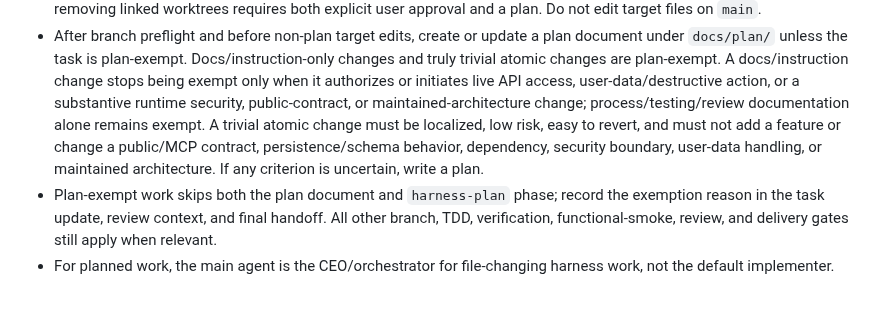
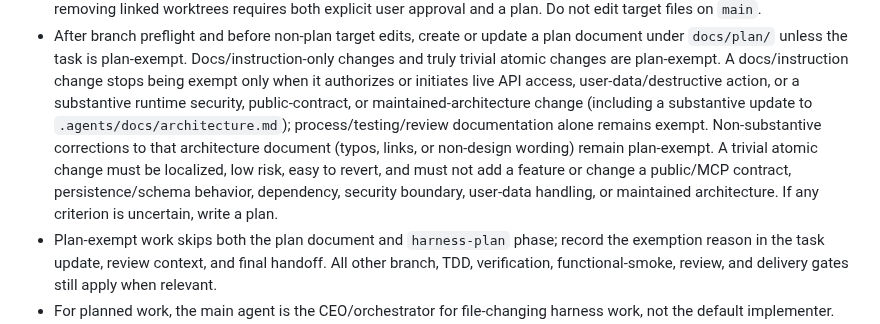
Before and after one commit to eunhwa99/MCPContentSearch, a Markdown page: AGENTS.md, the part around the change. Drawn GitHub-style; blank space fills up the shorter version.

```diff
--- a/AGENTS.md
+++ b/AGENTS.md
@@ -20,11 +20,14 @@
   plan-exempt. A docs/instruction change stops being exempt only when it
   authorizes or initiates live API access, user-data/destructive action, or a
   substantive runtime security, public-contract, or maintained-architecture
-  change; process/testing/review documentation alone remains exempt. A trivial
-  atomic change must be localized, low risk, easy to revert, and must not add a
-  feature or change a public/MCP contract, persistence/schema behavior,
-  dependency, security boundary, user-data handling, or maintained
-  architecture. If any criterion is uncertain, write a plan.
+  change (including a substantive update to `.agents/docs/architecture.md`);
+  process/testing/review documentation alone remains exempt. Non-substantive
+  corrections to that architecture document (typos, links, or non-design
+  wording) remain plan-exempt. A trivial atomic change must be localized, low
+  risk, easy to revert, and must not add a feature or change a public/MCP
+  contract, persistence/schema behavior, dependency, security boundary,
+  user-data handling, or maintained architecture. If any criterion is
+  uncertain, write a plan.
 - Plan-exempt work skips both the plan document and `harness-plan` phase; record the exemption reason in the task update, review context, and final handoff. All other branch, TDD, verification, functional-smoke, review, and delivery gates still apply when relevant.
 - For planned work, the main agent is the CEO/orchestrator for file-changing harness work, not the default implementer. Before non-plan target edits, discover available subagent/delegation tools unless an equivalent callable subagent tool is already available in the active tool list.
 - For any work that is not truly atomic, spawn role-specific implementation, testing, documentation, or integration workers before implementation begins. Assign each worker a bounded ownership area, expected files or modules, acceptance criteria, verification expectations, and an instruction to preserve other user/agent changes instead of reverting them.
```
Also changed, not shown: docs/plan/README.md (+11 -4 lines).
